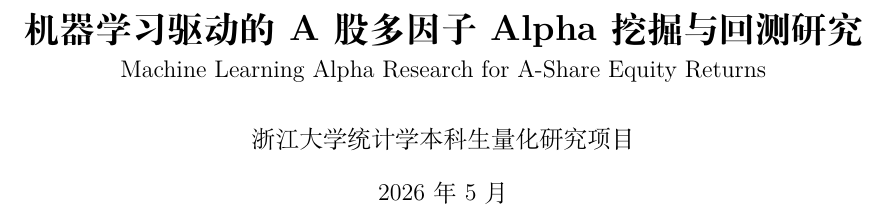
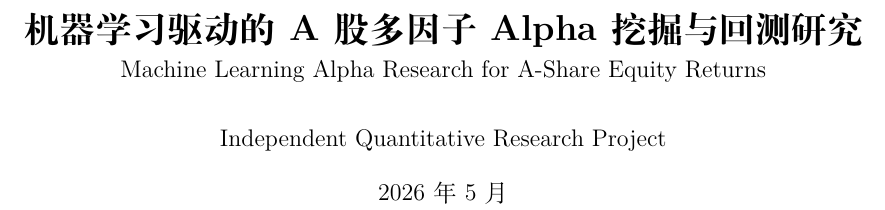
Before and after one commit to hzycool/alpha-ml-research, a LaTeX document (reports/final_report.tex): part of page 1 of 4, cut so that both start at the same text. Compiled offline with XeLaTeX.

Commit message:
Revise project framing as independent research

```diff
--- a/reports/final_report.tex
+++ b/reports/final_report.tex
@@ -14,7 +14,7 @@
 
 \title{\textbf{机器学习驱动的 A 股多因子 Alpha 挖掘与回测研究}\\
 \large Machine Learning Alpha Research for A-Share Equity Returns}
-\author{浙江大学统计学本科生量化研究项目}
+\author{Independent Quantitative Research Project}
 \date{2026年5月}
 
 \begin{document}
```
Also changed, not shown: README.md, reports/final_report.pdf.
